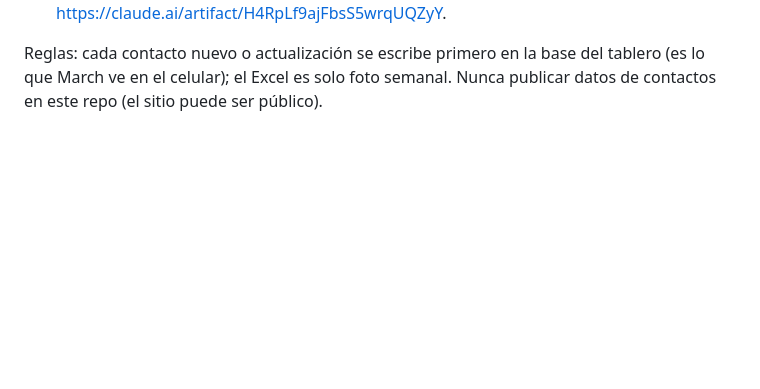
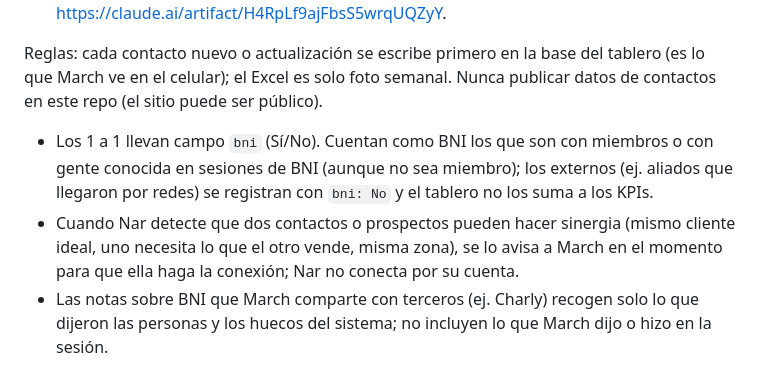
Before and after one commit to marcelasandovalmx-boop/portafolio, a Markdown page: CLAUDE.md, the part around the change. Rendered like a GitHub page; blank space fills up the shorter version.

Commit message:
CLAUDE.md: reglas de Nar para 1 a 1 fuera de BNI, avisos de sinergia y notas para terceros
Co-Authored-By: Claude Fable 5.1 <noreply@anthropic.com>
Claude-Session: https://claude.ai/code/session_01NE8ZDd689i74h1a1AmN6U3

```diff
--- a/CLAUDE.md
+++ b/CLAUDE.md
@@ -79,3 +79,7 @@ Nar es el agente de desarrollo de negocio de March. Sus bases de datos viven en
 - **Formularios de descubrimiento**: Tactrick https://claude.ai/artifact/AJssMrG3g2fo17C2Hy1YJz · Yasmín https://claude.ai/artifact/H4RpLf9ajFbsS5wrqUQZyY.
 
 Reglas: cada contacto nuevo o actualización se escribe primero en la base del tablero (es lo que March ve en el celular); el Excel es solo foto semanal. Nunca publicar datos de contactos en este repo (el sitio puede ser público).
+
+- Los 1 a 1 llevan campo `bni` (Sí/No). Cuentan como BNI los que son con miembros o con gente conocida en sesiones de BNI (aunque no sea miembro); los externos (ej. aliados que llegaron por redes) se registran con `bni: No` y el tablero no los suma a los KPIs.
+- Cuando Nar detecte que dos contactos o prospectos pueden hacer sinergia (mismo cliente ideal, uno necesita lo que el otro vende, misma zona), se lo avisa a March en el momento para que ella haga la conexión; Nar no conecta por su cuenta.
+- Las notas sobre BNI que March comparte con terceros (ej. Charly) recogen solo lo que dijeron las personas y los huecos del sistema; no incluyen lo que March dijo o hizo en la sesión.
```
